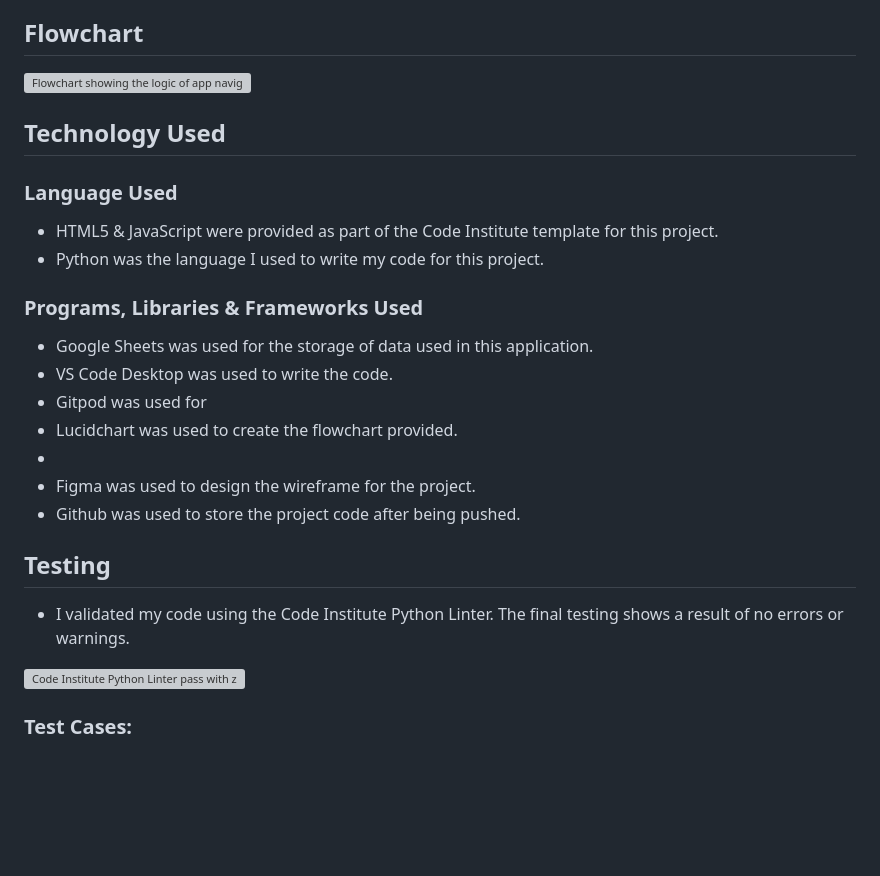
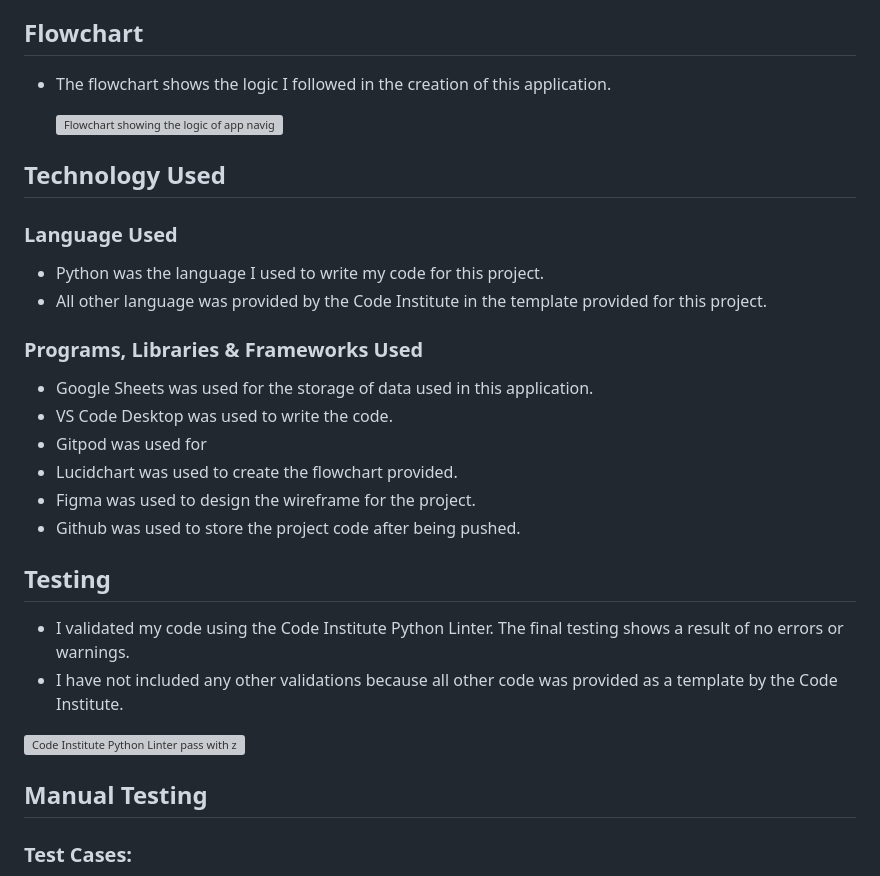
Before and after one commit to BrianMcConway/stock-trace, a Markdown page: README.md, the part around the change printed below. GitHub-like rendering; blank space fills up the shorter version; grey boxes are pictures that could not be loaded.

```diff
--- a/README.md
+++ b/README.md
@@ -139,14 +139,16 @@ The possible future features with this application are:
 
 ## Flowchart
 
+- The flowchart shows the logic I followed in the creation of this application.
+
    <img src="readme-docs/flow-chart-pp3.png" alt="Flowchart showing the logic of app navigation." width="90%" height="auto">
 
 ## Technology Used
 
 ### Language Used
 
-- HTML5 & JavaScript were provided as part of the Code Institute template for this project.
 - Python was the language I used to write my code for this project.
+- All other language was provided by the Code Institute in the template provided for this project.
 
 ### Programs, Libraries & Frameworks Used
 
@@ -154,17 +156,19 @@ The possible future features with this application are:
 - VS Code Desktop was used to write the code.
 - Gitpod was used for
 - Lucidchart was used to create the flowchart provided.
--
 - Figma was used to design the wireframe for the project.
 - Github was used to store the project code after being pushed.
 
 ## Testing
 
 - I validated my code using the Code Institute Python Linter. The final testing shows a result of no errors or warnings.
+- I have not included any other validations because all other code was provided as a template by the Code Institute.
 
 <img src="readme-docs/ci-python-linter.png" alt="Code Institute Python Linter pass with zero warnings or errors." width="100%" height="auto">
 
 <br>
+
+## Manual Testing
 
 ### Test Cases:
 
```
Also changed, not shown: other parts of README.md (+28 -2 lines).
